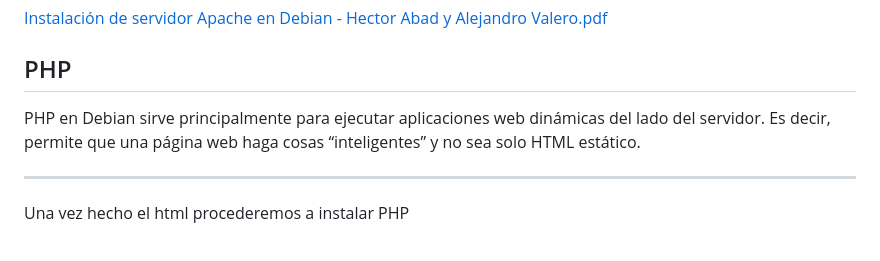
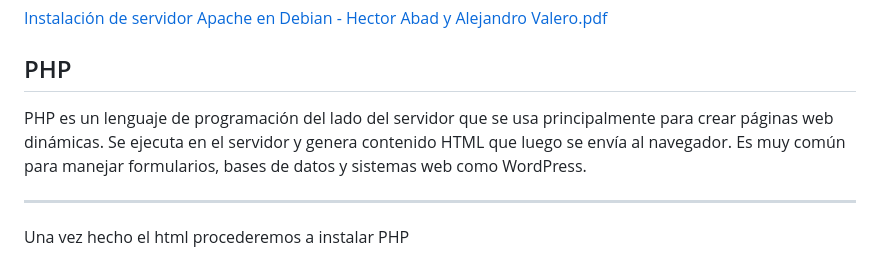
Before and after one commit to valalj88/Web-de-recetas-con-buscador-inteligente, a Markdown page: README.md, the part around the change. Rendered like a GitHub page; folded sections open.

Commit message:
Revise PHP description in README
Updated PHP section to clarify its role in web development.

```diff
--- a/README.md
+++ b/README.md
@@ -1048,7 +1048,8 @@ Apache es un programa que funciona como servidor web, se encarga de entregar las
 
 ## PHP
 
-PHP en Debian sirve principalmente para ejecutar aplicaciones web dinámicas del lado del servidor. Es decir, permite que una página web haga cosas “inteligentes” y no sea solo HTML estático.
+PHP es un lenguaje de programación del lado del servidor que se usa principalmente para crear páginas web dinámicas. Se ejecuta en el servidor y genera contenido HTML que luego se envía al navegador.
+Es muy común para manejar formularios, bases de datos y sistemas web como WordPress.
 
 ---
 
```
